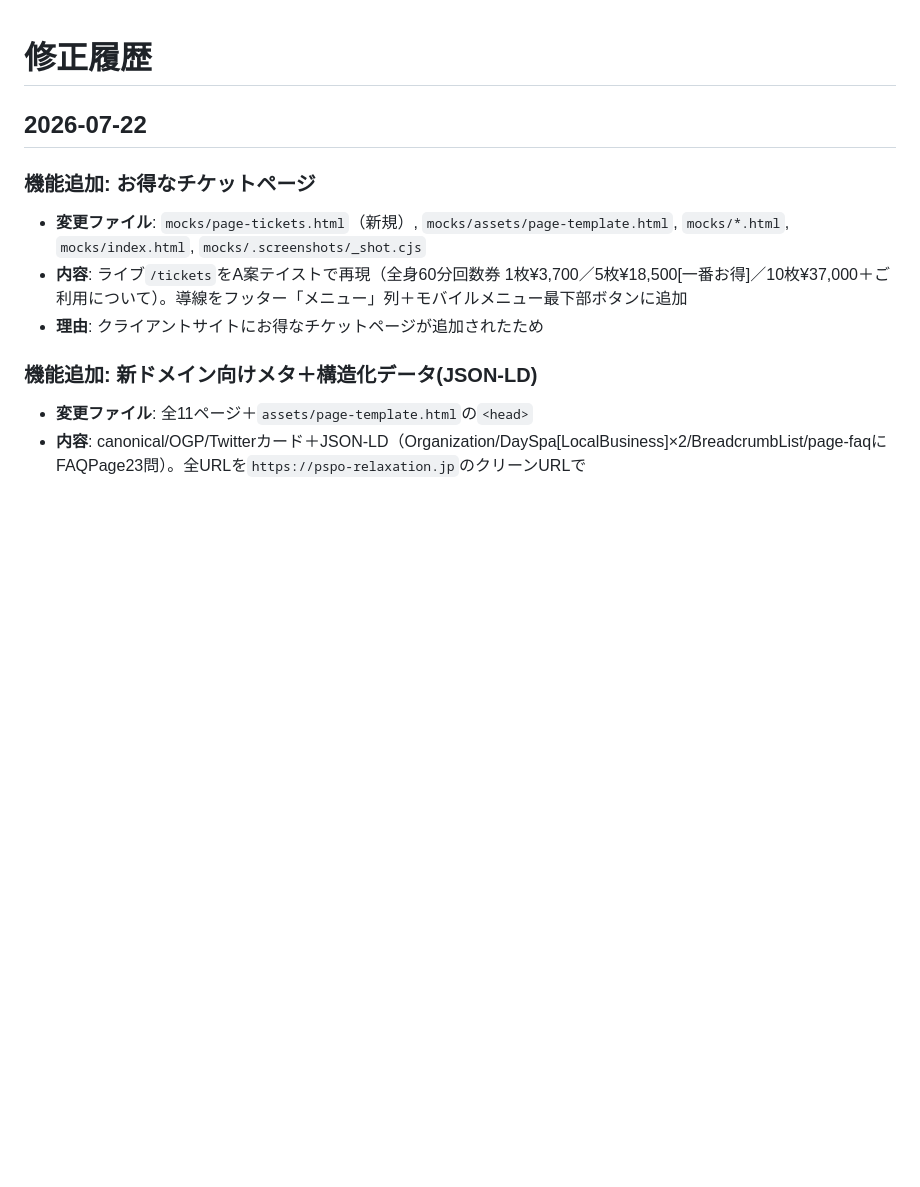
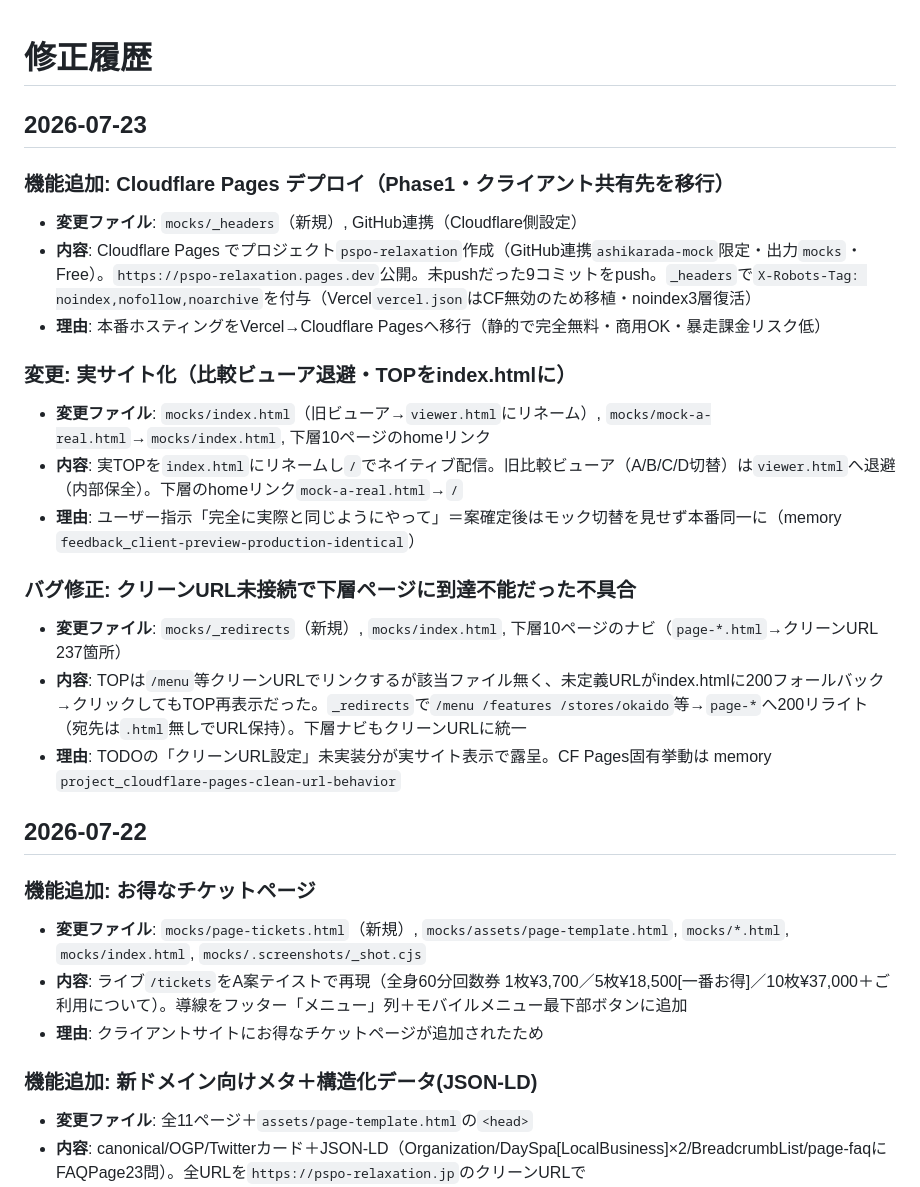
Before and after one commit to naokoba-git/ashikarada-mock, a Markdown page: Docs/changelog.md, the part around the change. Rendered like a GitHub page; blank space fills up the shorter version.

```diff
--- a/Docs/changelog.md
+++ b/Docs/changelog.md
@@ -1,4 +1,20 @@
 # 修正履歴
+
+## 2026-07-23
+### 機能追加: Cloudflare Pages デプロイ（Phase1・クライアント共有先を移行）
+- **変更ファイル**: `mocks/_headers`（新規）, GitHub連携（Cloudflare側設定）
+- **内容**: Cloudflare Pages でプロジェクト`pspo-relaxation`作成（GitHub連携`ashikarada-mock`限定・出力`mocks`・Free）。`https://pspo-relaxation.pages.dev`公開。未pushだった9コミットをpush。`_headers`で`X-Robots-Tag: noindex,nofollow,noarchive`を付与（Vercel`vercel.json`はCF無効のため移植・noindex3層復活）
+- **理由**: 本番ホスティングをVercel→Cloudflare Pagesへ移行（静的で完全無料・商用OK・暴走課金リスク低）
+
+### 変更: 実サイト化（比較ビューア退避・TOPをindex.htmlに）
+- **変更ファイル**: `mocks/index.html`（旧ビューア→`viewer.html`にリネーム）, `mocks/mock-a-real.html`→`mocks/index.html`, 下層10ページのhomeリンク
+- **内容**: 実TOPを`index.html`にリネームし`/`でネイティブ配信。旧比較ビューア（A/B/C/D切替）は`viewer.html`へ退避（内部保全）。下層のhomeリンク`mock-a-real.html`→`/`
+- **理由**: ユーザー指示「完全に実際と同じようにやって」＝案確定後はモック切替を見せず本番同一に（memory `feedback_client-preview-production-identical`）
+
+### バグ修正: クリーンURL未接続で下層ページに到達不能だった不具合
+- **変更ファイル**: `mocks/_redirects`（新規）, `mocks/index.html`, 下層10ページのナビ（`page-*.html`→クリーンURL 237箇所）
+- **内容**: TOPは`/menu`等クリーンURLでリンクするが該当ファイル無く、未定義URLがindex.htmlに200フォールバック→クリックしてもTOP再表示だった。`_redirects`で`/menu /features /stores/okaido`等→`page-*`へ200リライト（宛先は`.html`無しでURL保持）。下層ナビもクリーンURLに統一
+- **理由**: TODOの「クリーンURL設定」未実装分が実サイト表示で露呈。CF Pages固有挙動は memory `project_cloudflare-pages-clean-url-behavior`
 
 ## 2026-07-22
 ### 機能追加: お得なチケットページ
```
Also changed, not shown: CLAUDE.md (+22 -13 lines), Docs/prompts.md (+14 -0 lines).
